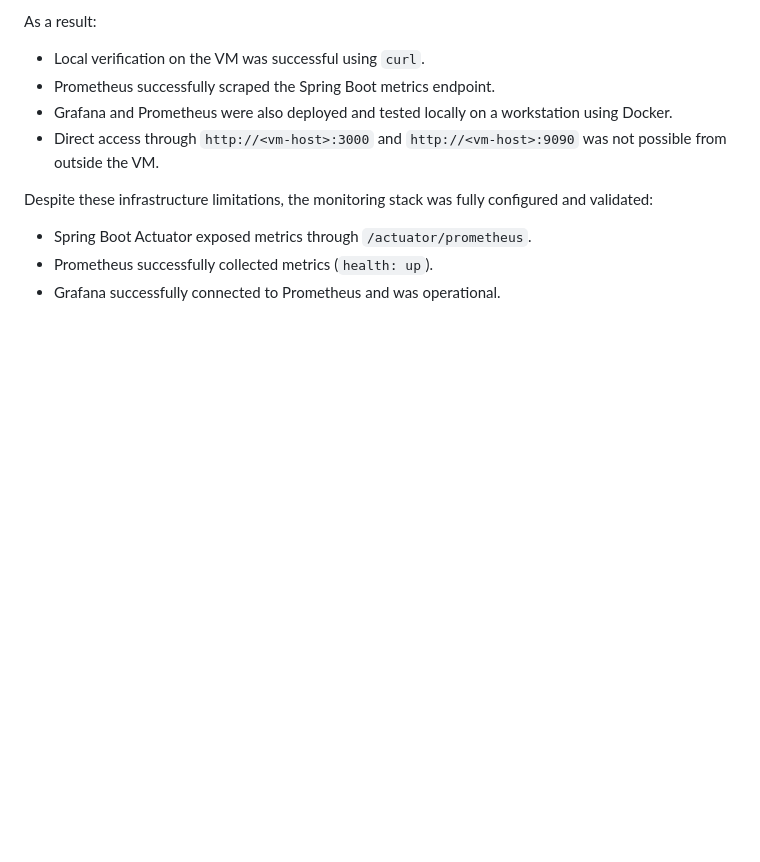
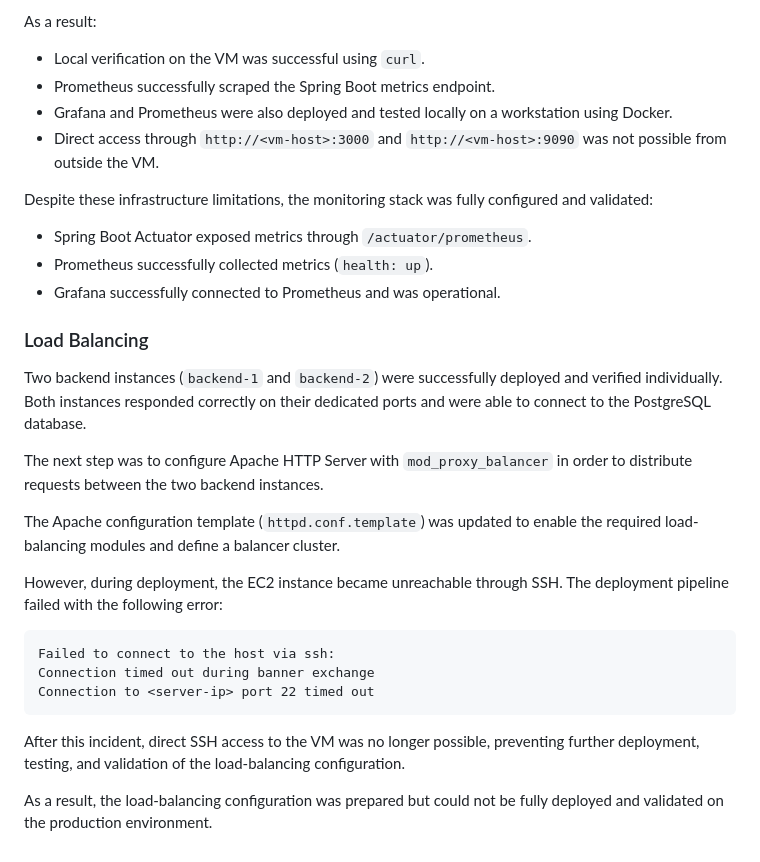
Before and after one commit to ENISSAY39/Dev_Ops_Gharbi_Yassine, a Markdown page: README.md, the part around the change. Rendered like a GitHub page; blank space fills up the shorter version.

Commit message:
Load Blancing

````diff
--- a/README.md
+++ b/README.md
@@ -900,3 +900,23 @@ Despite these infrastructure limitations, the monitoring stack was fully configu
 * Spring Boot Actuator exposed metrics through `/actuator/prometheus`.
 * Prometheus successfully collected metrics (`health: up`).
 * Grafana successfully connected to Prometheus and was operational.
+
+### Load Balancing
+
+Two backend instances (`backend-1` and `backend-2`) were successfully deployed and verified individually. Both instances responded correctly on their dedicated ports and were able to connect to the PostgreSQL database.
+
+The next step was to configure Apache HTTP Server with `mod_proxy_balancer` in order to distribute requests between the two backend instances.
+
+The Apache configuration template (`httpd.conf.template`) was updated to enable the required load-balancing modules and define a balancer cluster.
+
+However, during deployment, the EC2 instance became unreachable through SSH. The deployment pipeline failed with the following error:
+
+```text
+Failed to connect to the host via ssh:
+Connection timed out during banner exchange
+Connection to <server-ip> port 22 timed out
+```
+
+After this incident, direct SSH access to the VM was no longer possible, preventing further deployment, testing, and validation of the load-balancing configuration.
+
+As a result, the load-balancing configuration was prepared but could not be fully deployed and validated on the production environment.
````
